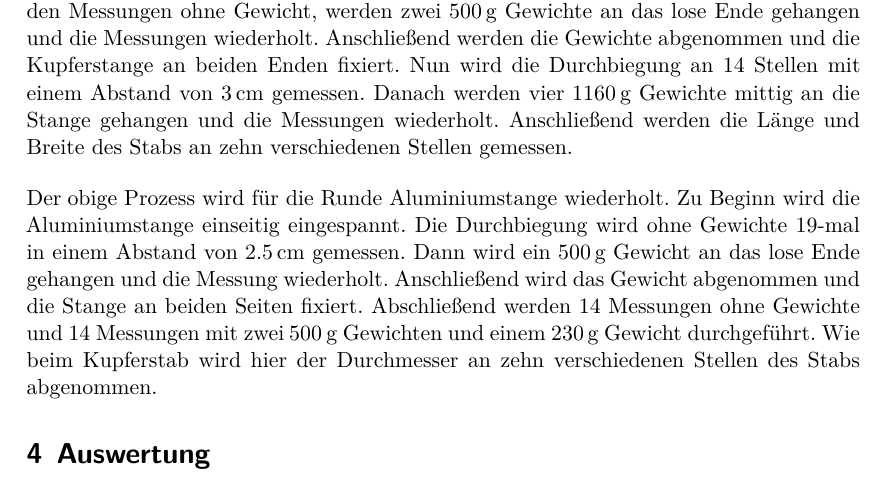
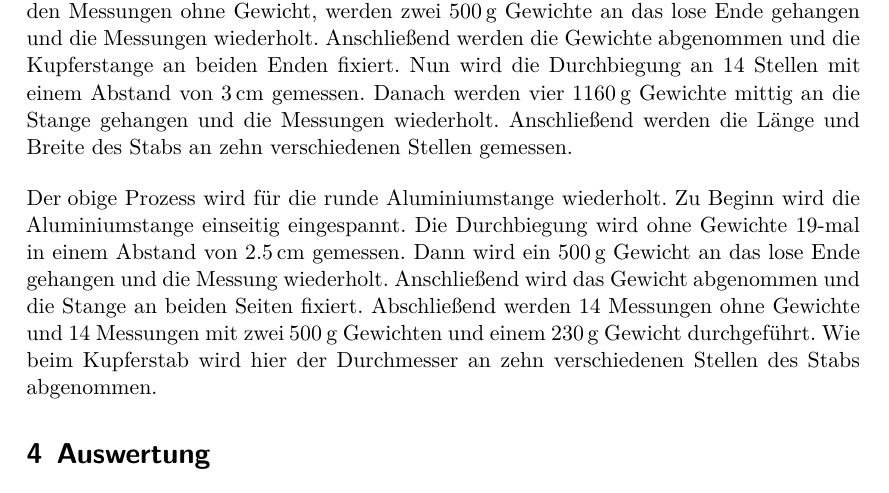
Before and after one commit to paul-stoerbrock/Praktikum, a LaTeX paper (V103/V103.tex): part of page 5 of 12, cut so that both start at the same text. Compiled offline with XeLaTeX.

Commit message:
corrected grammar mistake

```diff
--- a/V103/V103.tex
+++ b/V103/V103.tex
@@ -108,7 +108,7 @@ werden die Gewichte abgenommen und die Kupferstange an beiden Enden fixiert. Nun
 $\SI{3}{\centi\meter}$ gemessen. Danach werden vier $\SI{1160}{\gram}$ Gewichte mittig an die Stange gehangen und die Messungen wiederholt.
 Anschließend werden die Länge und Breite des Stabs an zehn verschiedenen Stellen gemessen.
 
-\flushleft{Der\;}\justifying obige Prozess wird für die Runde Aluminiumstange wiederholt. Zu Beginn wird die Aluminiumstange einseitig eingespannt. Die Durchbiegung
+\flushleft{Der\;}\justifying obige Prozess wird für die runde Aluminiumstange wiederholt. Zu Beginn wird die Aluminiumstange einseitig eingespannt. Die Durchbiegung
 wird ohne Gewichte 19-mal in einem Abstand von $\SI{2.5}{\centi\meter}$ gemessen. Dann wird ein $\SI{500}{\gram}$ Gewicht an das lose Ende
 gehangen und die Messung wiederholt. Anschließend wird das Gewicht abgenommen und die Stange an beiden Seiten fixiert. Abschließend werden
 14 Messungen ohne Gewichte und 14 Messungen mit zwei $\SI{500}{\gram}$ Gewichten und einem $\SI{230}{\gram}$ Gewicht durchgeführt. Wie beim Kupferstab
```
